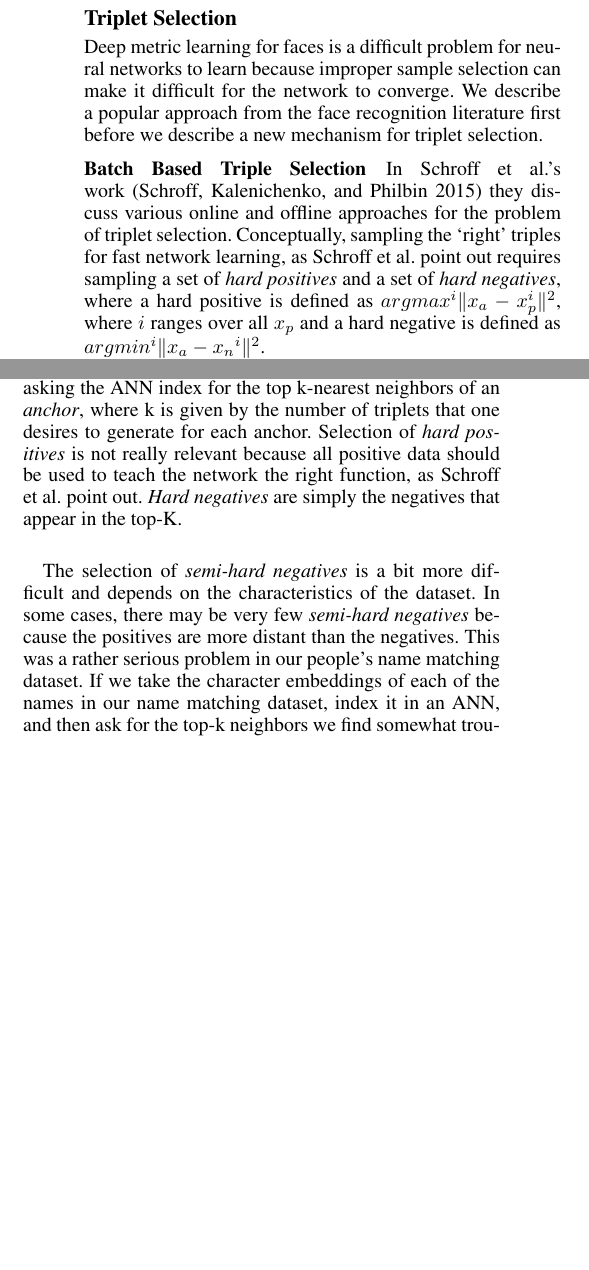
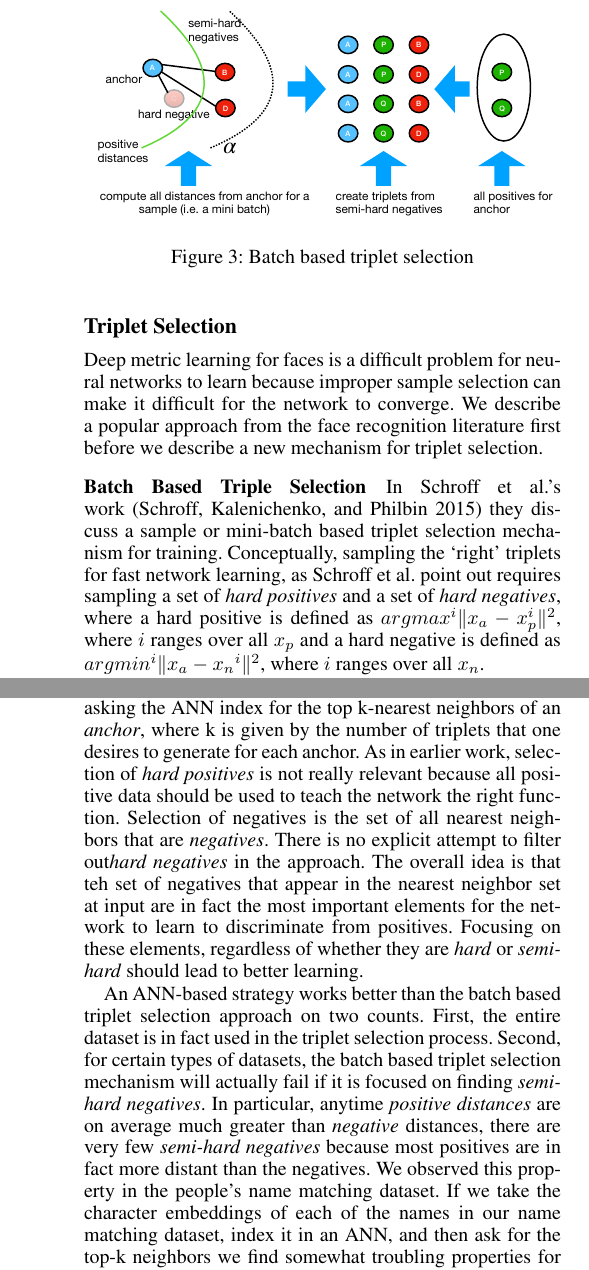
Before and after one commit to yehudagale/fuzzyJoiner, a LaTeX paper (paper2018/main.tex, which reads paper2018/triplet_selection.tex): two parts of the columns of page 4 of 5 before the commit and two parts of the columns of pages 4 and 5 of 5 after it, joined at a grey line, cut at the place of the change, the shorter picture padded with empty space. Compiled offline with pdfLaTeX.

Commit message:
added figures for triplet selection

```diff
--- a/paper2018/triplet_selection.tex
+++ b/paper2018/triplet_selection.tex
@@ -2,7 +2,11 @@
 Deep metric learning for faces is a difficult problem for neural networks to learn because improper sample selection can make it difficult for the network to converge.  We describe a popular approach from the face recognition literature first before we describe a new mechanism for triplet selection.
 
 \subsubsection{Batch Based Triple Selection}
-In Schroff et al.'s work~\cite{DBLP:conf/cvpr/SchroffKP15} they discuss various online and offline approaches for the problem of triplet selection.  Conceptually, sampling the `right' triples for fast network learning, as Schroff et al. point out requires sampling a set of \textit{hard positives} and a set of \textit{hard negatives}, where a hard positive is defined as $argmax^i \| x_{a} - x_{p}^i \|^2$, where $i$ ranges over all $x_p$ and a hard negative is defined as $argmin^i \| x_{a} - x{_n}^i \|^2$.
+\begin{figure}
+\includegraphics[width=1.0\linewidth]{triplet_selection}
+\caption{Batch based triplet selection}
+\label{triplet_selection}
+\end{figure}
 
-However, it is infeasible to compute these values for the entire dataset for selection.  As a result, the triplets can be generated either offline, for every n steps, or online, by selecting the hard positive and negative exemplars within a batch of examples.  In Schroff et al.'s work, they focus on the online generation case.
+In Schroff et al.'s work~\cite{DBLP:conf/cvpr/SchroffKP15} they discuss a sample or mini-batch based triplet selection mechanism for training.  Conceptually, sampling the `right' triplets for fast network learning, as Schroff et al. point out requires sampling a set of \textit{hard positives} and a set of \textit{hard negatives}, where a hard positive is defined as $argmax^i \| x_{a} - x_{p}^i \|^2$, where $i$ ranges over all $x_p$ and a hard negative is defined as $argmin^i \| x_{a} - x{_n}^i \|^2$, where $i$ ranges over all $x_n$.
 
@@ -15,2 +21 @@ Approximate nearest neighbor indexes are highly efficient methods for selecting
 
-Assuming one has the entire dataset indexed in an ANN index, the problem of triplet selection can be simplified by asking the ANN index for the top k-nearest neighbors of an \textit{anchor}, where k is given by the number of triplets that one desires to generate for each anchor.  Selection of \textit{hard positives} is not really relevant because all positive data should be used to teach the network the right function, as Schroff et al. point out.  \textit{Hard negatives} are simply the negatives that appear in the top-K.
@@ -17,2 +25,6 @@ Assuming one has the entire dataset indexed in an ANN index, the problem of trip
+\label{ANN_selection}
+\end{figure}
 
-The selection of \textit{semi-hard negatives} is a bit more difficult and depends on the characteristics of the dataset.  In some cases, there may be very few \textit{semi-hard negatives} because the positives are more distant than the negatives.  This was a rather serious problem in our people's name matching dataset.  If we take the character embeddings of each of the names in our name matching dataset, index it in an ANN, and then ask for the top-k neighbors we find somewhat troubling properties for an approach that tries to select \textit{semi-hard} negatives.  First, \textit{positives} appeared in the top 20 neighbors only in 3.2\% of the dataset.  Explicitly computing the distance between the \textit{anchor} and the \textit{positive} yielded a mean of 9.07, with a standard deviation of 3.07.  The mean distances between the \textit{anchor} and the \textit{negatives} for those negatives in the top 20 was 3.16 with a standard deviation of 1.17.  Given that only 3.2\% of positives actually even appeared in the top-K nearest neighbors, selection of \textit{semi-hard} negatives is reduced to a very small fraction of the dataset.  We therefore used a k-nearest neighbor approach to triplet selection instead, picking all positive triplets, and a set of \textit{hard negative} triplets based on the top-k nearest neighbors.  As we show later this approach generalizes to datasets such as company names where it is less extreme in terms of reversal of \textit{positive} and \textit{negative} distances.
+Assuming one has the entire dataset indexed in an ANN index, the problem of triplet selection can be simplified by asking the ANN index for the top k-nearest neighbors of an \textit{anchor}, where k is given by the number of triplets that one desires to generate for each anchor.  As in earlier work, selection of \textit{hard positives} is not really relevant because all positive data should be used to teach the network the right function.  Selection of negatives is the set of all nearest neighbors that are \textit{negatives}.  There is no explicit attempt to filter out\textit{hard negatives} in the approach.  The overall idea is that teh set of negatives that appear in the nearest neighbor set at input are in fact the most important elements for the network to learn to discriminate from positives.  Focusing on these elements, regardless of whether they are \textit{hard} or \textit{semi-hard} should lead to better learning.
+
+An ANN-based strategy works better than the batch based triplet selection approach on two counts.  First, the entire dataset is in fact used in the triplet selection process.  Second, for certain types of datasets, the batch based triplet selection mechanism will actually fail if it is focused on finding \textit{semi-hard negatives}.  In particular, anytime \textit{positive distances} are on average much greater than \textit{negative} distances, there are very few \textit{semi-hard negatives} because most positives are in fact more distant than the negatives.  We observed this property in the people's name matching dataset.  If we take the character embeddings of each of the names in our name matching dataset, index it in an ANN, and then ask for the top-k neighbors we find somewhat troubling properties for an approach that tries to select \textit{semi-hard} negatives.  First, \textit{positives} appeared in the top 20 neighbors only in 3.2\% of the dataset.  Explicitly computing the distance between the \textit{anchor} and the \textit{positive} yielded a mean of 9.07, with a standard deviation of 3.07.  The mean distances between the \textit{anchor} and the \textit{negatives} for those negatives in the top 20 was 3.16 with a standard deviation of 1.17.  Given that only 3.2\% of positives actually even appeared in the top-K nearest neighbors, selection of \textit{semi-hard} negatives is reduced to a very small fraction of the dataset.  A k-nearest neighbor approach to triplet selection on the other hand works on this difficult dataset as well, by picking all positive triplets, and a set of \textit{negatives} based on the top-k nearest neighbors.  As we show later this approach generalizes to datasets such as company names where such a strong reversal of \textit{positive} and \textit{negative} distances does not exist.
```
Also changed, not shown: paper2018/ANN_selection.pdf (added), paper2018/triplet_selection.pdf (added), paper2018/triplet_selection.tex (9 more changed lines), 2 other files.
